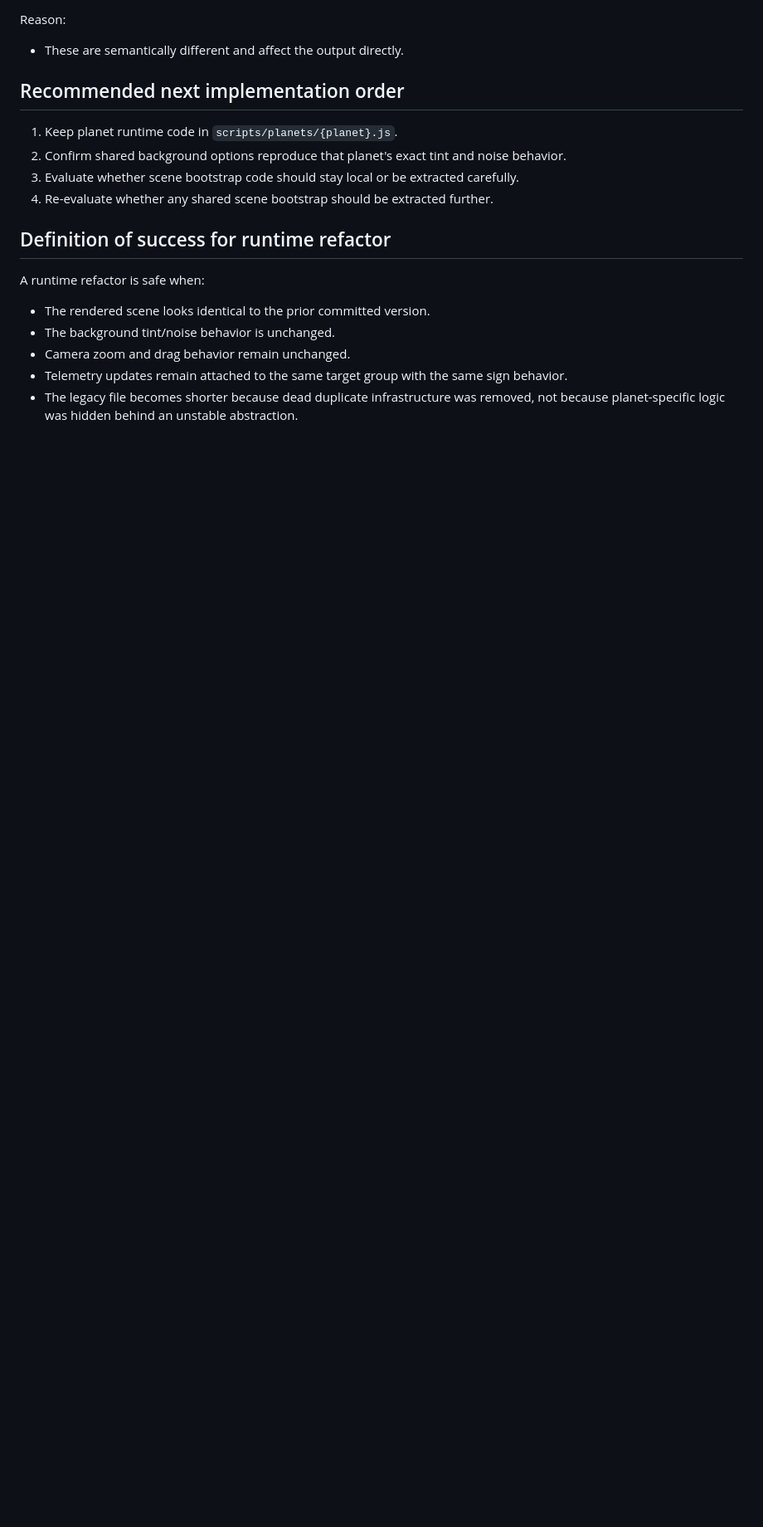
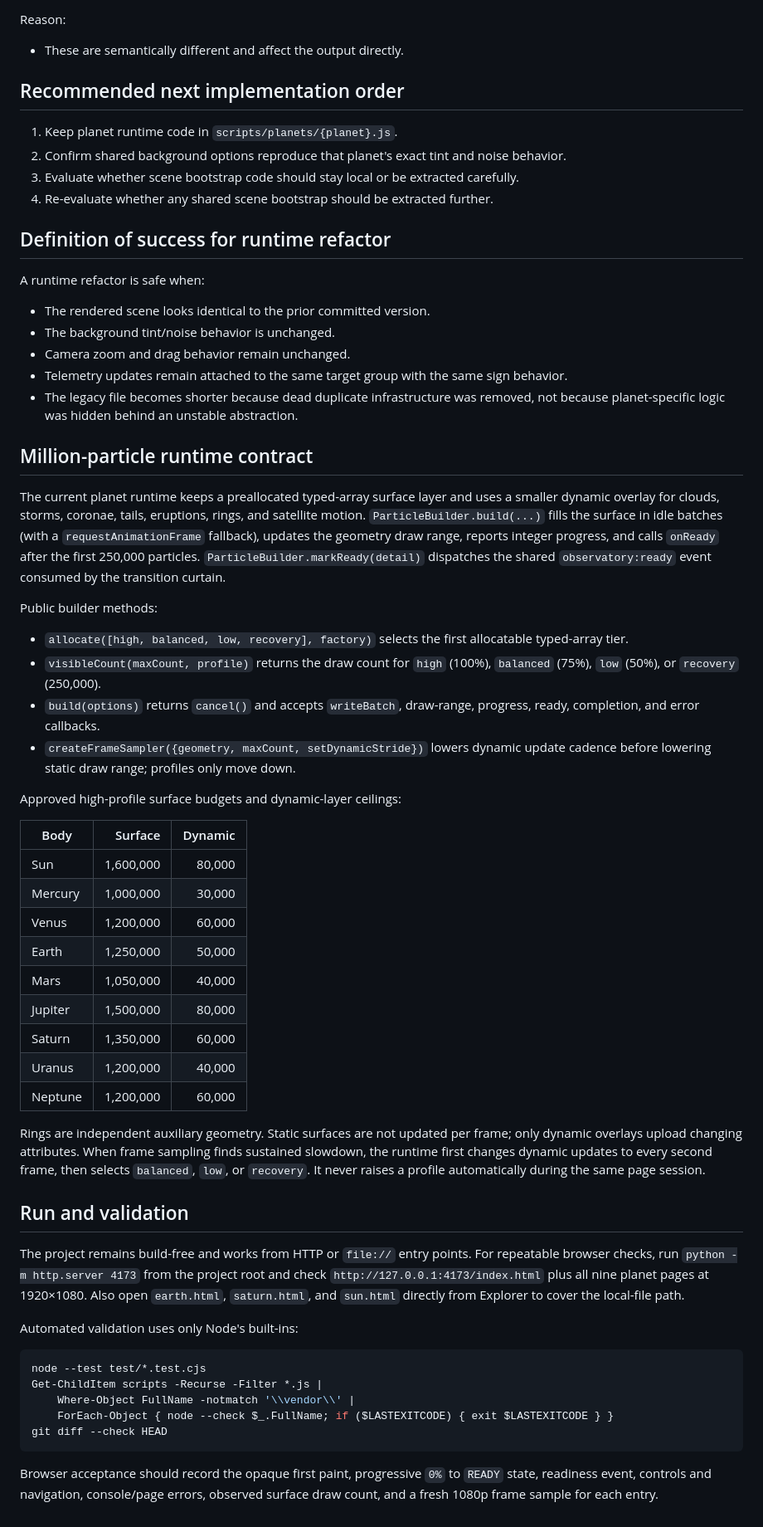
Before and after one commit to flowersauce/NASA-Punk_Observatory, a Markdown page: docs/runtime-refactor-notes.md, the part around the change. Shown at 83% size. Drawn GitHub-style; blank space fills up the shorter version.

Commit message:
docs: record million-particle runtime verification

````diff
--- a/docs/runtime-refactor-notes.md
+++ b/docs/runtime-refactor-notes.md
@@ -163,3 +163,66 @@ A runtime refactor is safe when:
 - Telemetry updates remain attached to the same target group with the same sign behavior.
 - The legacy file becomes shorter because dead duplicate infrastructure was removed, not because planet-specific logic
   was hidden behind an unstable abstraction.
+
+## Million-particle runtime contract
+
+The current planet runtime keeps a preallocated typed-array surface layer and
+uses a smaller dynamic overlay for clouds, storms, coronae, tails, eruptions,
+rings, and satellite motion. `ParticleBuilder.build(...)` fills the surface in
+idle batches (with a `requestAnimationFrame` fallback), updates the geometry
+draw range, reports integer progress, and calls `onReady` after the first
+250,000 particles. `ParticleBuilder.markReady(detail)` dispatches the shared
+`observatory:ready` event consumed by the transition curtain.
+
+Public builder methods:
+
+- `allocate([high, balanced, low, recovery], factory)` selects the first
+  allocatable typed-array tier.
+- `visibleCount(maxCount, profile)` returns the draw count for `high` (100%),
+  `balanced` (75%), `low` (50%), or `recovery` (250,000).
+- `build(options)` returns `cancel()` and accepts `writeBatch`, draw-range,
+  progress, ready, completion, and error callbacks.
+- `createFrameSampler({geometry, maxCount, setDynamicStride})` lowers dynamic
+  update cadence before lowering static draw range; profiles only move down.
+
+Approved high-profile surface budgets and dynamic-layer ceilings:
+
+| Body | Surface | Dynamic |
+| --- | ---: | ---: |
+| Sun | 1,600,000 | 80,000 |
+| Mercury | 1,000,000 | 30,000 |
+| Venus | 1,200,000 | 60,000 |
+| Earth | 1,250,000 | 50,000 |
+| Mars | 1,050,000 | 40,000 |
+| Jupiter | 1,500,000 | 80,000 |
+| Saturn | 1,350,000 | 60,000 |
+| Uranus | 1,200,000 | 40,000 |
+| Neptune | 1,200,000 | 60,000 |
+
+Rings are independent auxiliary geometry. Static surfaces are not updated per
+frame; only dynamic overlays upload changing attributes. When frame sampling
+finds sustained slowdown, the runtime first changes dynamic updates to every
+second frame, then selects `balanced`, `low`, or `recovery`. It never raises a
+profile automatically during the same page session.
+
+## Run and validation
+
+The project remains build-free and works from HTTP or `file://` entry points.
+For repeatable browser checks, run `python -m http.server 4173` from the
+project root and check `http://127.0.0.1:4173/index.html` plus all nine planet
+pages at 1920×1080. Also open `earth.html`, `saturn.html`, and `sun.html`
+directly from Explorer to cover the local-file path.
+
+Automated validation uses only Node's built-ins:
+
+```powershell
+node --test test/*.test.cjs
+Get-ChildItem scripts -Recurse -Filter *.js |
+    Where-Object FullName -notmatch '\\vendor\\' |
+    ForEach-Object { node --check $_.FullName; if ($LASTEXITCODE) { exit $LASTEXITCODE } }
+git diff --check HEAD
+```
+
+Browser acceptance should record the opaque first paint, progressive `0%` to
+`READY` state, readiness event, controls and navigation, console/page errors,
+observed surface draw count, and a fresh 1080p frame sample for each entry.
````
